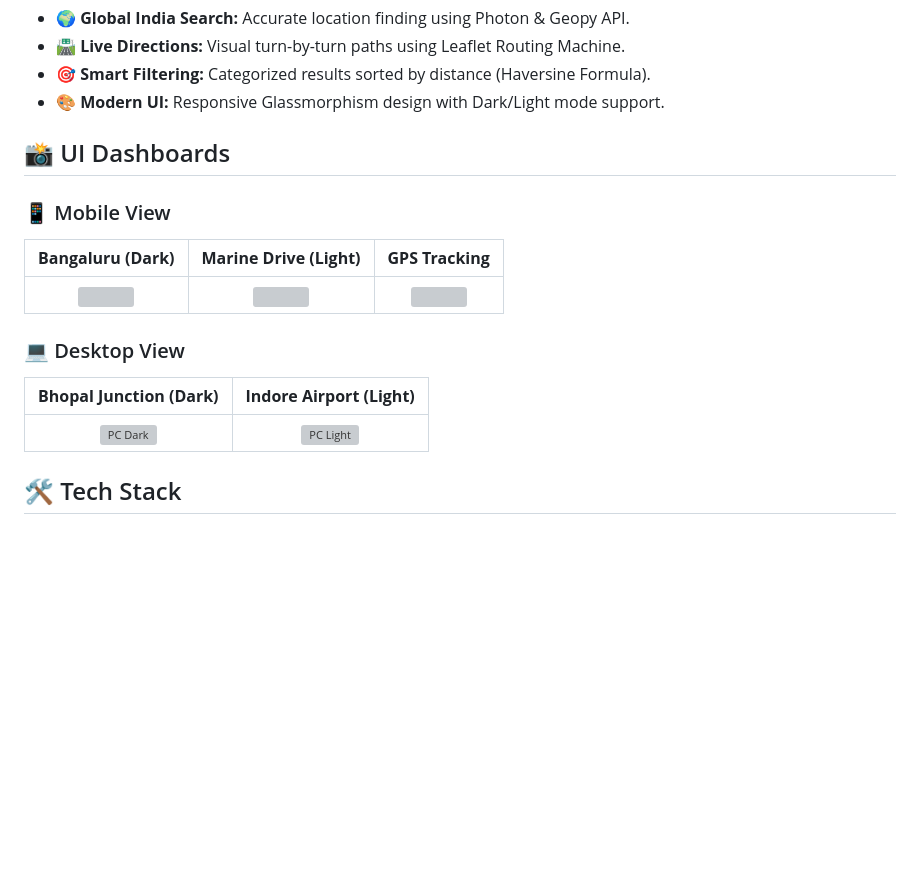
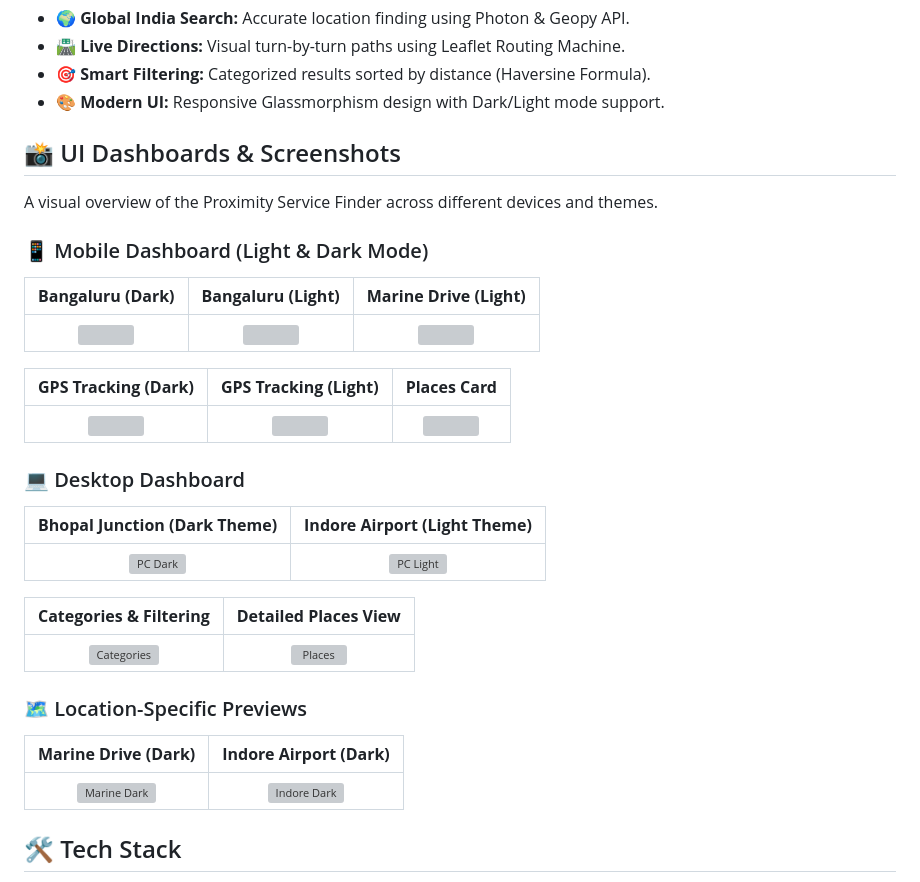
Before and after one commit to RootSyntax-Dev/ProxiFind, a Markdown page: README.md, the part around one of its changes. Rendered like a GitHub page; blank space fills up the shorter version; grey boxes are pictures that could not be loaded.

```diff
--- a/README.md
+++ b/README.md
@@ -18,8 +18,10 @@ A professional **Full-Stack Web Application** designed to help users locate esse
 * 🎨 **Modern UI:** Responsive Glassmorphism design with Dark/Light mode support.
 
 
-## 📸 UI Dashboards
+## 📸 UI Dashboards & Screenshots
 
-### 📱 Mobile View
-| **Bangaluru (Dark)** | **Marine Drive (Light)** | **GPS Tracking** |
+A visual overview of the Proximity Service Finder across different devices and themes.
+
+### 📱 Mobile Dashboard (Light & Dark Mode)
+| **Bangaluru (Dark)** | **Bangaluru (Light)** | **Marine Drive (Light)** |
 | :---: | :---: | :---: |
@@ -27,8 +29,23 @@ A professional **Full-Stack Web Application** designed to help users locate esse
 
-### 💻 Desktop View
-| **Bhopal Junction (Dark)** | **Indore Airport (Light)** |
+| **GPS Tracking (Dark)** | **GPS Tracking (Light)** | **Places Card** |
+| :---: | :---: | :---: |
+| <img src="Output-images/Mobile-Dashboard/GPS-Location-Dark.png" width="220"> | <img src="Output-images/Mobile-Dashboard/GPS-Location-Light.png" width="220"> | <img src="Output-images/Mobile-Dashboard/Places-Card-Light.png" width="220"> |
+
+
+### 💻 Desktop Dashboard
+| **Bhopal Junction (Dark Theme)** | **Indore Airport (Light Theme)** |
 | :---: | :---: |
 | ![PC Dark](Output-images/PC-Dashboard/Bhopal-junction-Dark.png) | ![PC Light](Output-images/PC-Dashboard/Indore-airport-Light.png) |
+
+| **Categories & Filtering** | **Detailed Places View** |
+| :---: | :---: |
+| ![Categories](Output-images/PC-Dashboard/Categories-Filter.png) | ![Places](Output-images/PC-Dashboard/Places-Card.png) |
+
+
+### 🗺️ Location-Specific Previews
+| **Marine Drive (Dark)** | **Indore Airport (Dark)** |
+| :---: | :---: |
+| ![Marine Dark](Output-images/PC-Dashboard/Marine-Drive-Dark.png) | ![Indore Dark](Output-images/PC-Dashboard/Indore-airport-Dark.png) |
 
 
 ## 🛠️ Tech Stack
```
Also changed, not shown: other parts of README.md (+1 -1 lines).
